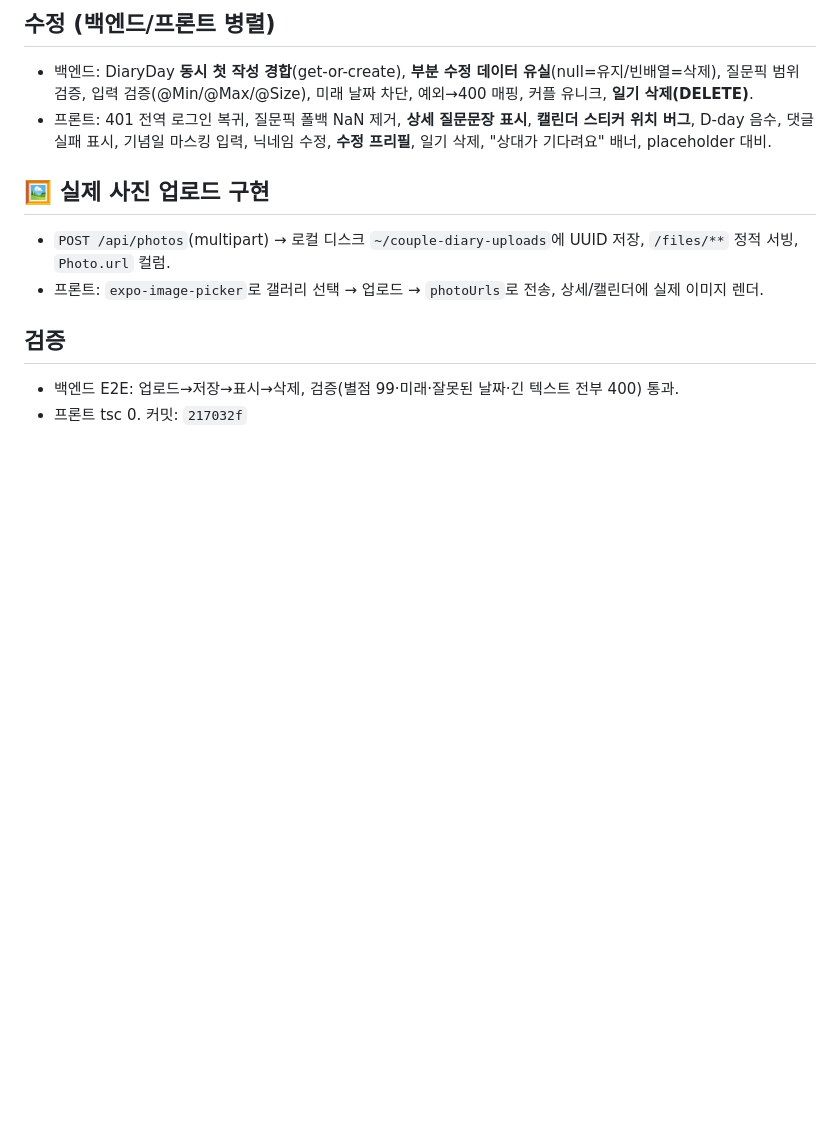
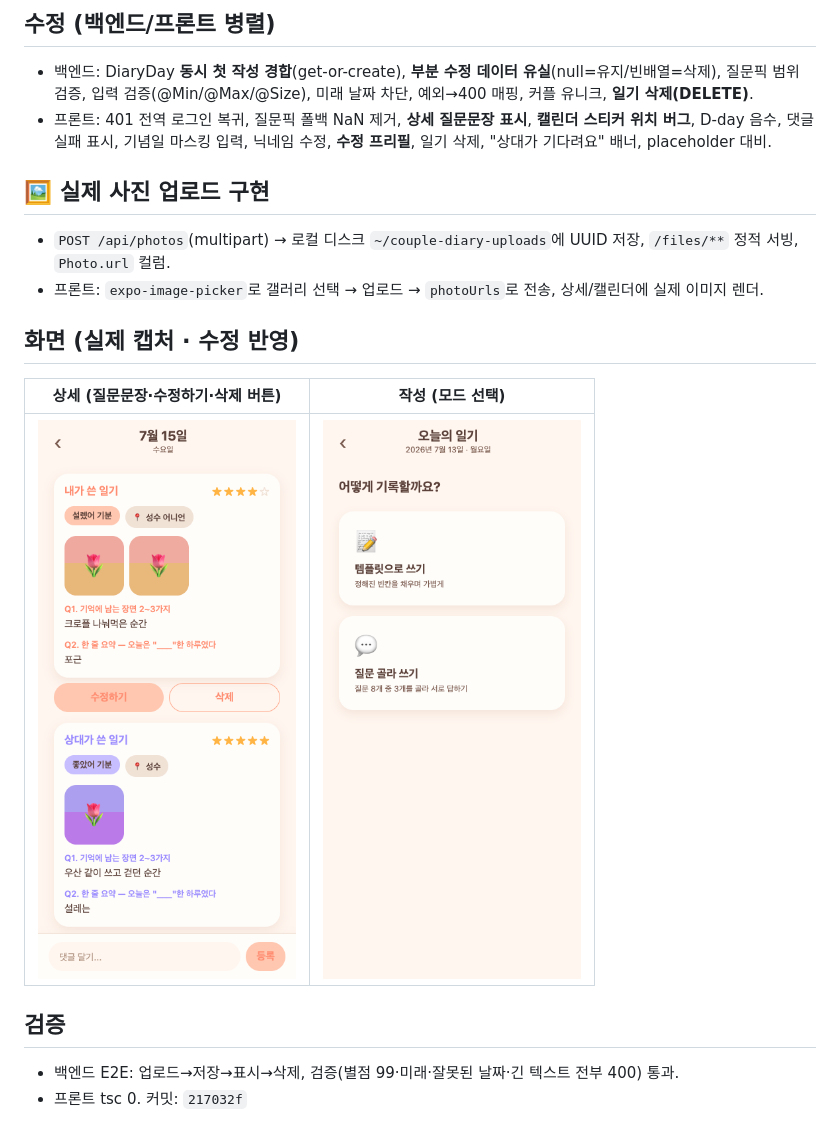
Before and after one commit to seunghw2/couple-diary, a Markdown page: docs/devlog/05-qa-photo-upload.md, the part around the change. GitHub-like rendering; pictures changed too: docs/devlog/captures/app-03-detail.png; blank space fills up the shorter version.

Commit message:
devlog: 실제 검증 캡처 임베드 + 07(로그인/브랜드/이모지) 추가
Co-Authored-By: Claude Opus 4.8 (1M context) <noreply@anthropic.com>

```diff
--- a/docs/devlog/05-qa-photo-upload.md
+++ b/docs/devlog/05-qa-photo-upload.md
@@ -19,6 +19,11 @@
 - `POST /api/photos`(multipart) → 로컬 디스크 `~/couple-diary-uploads`에 UUID 저장, `/files/**` 정적 서빙, `Photo.url` 컬럼.
 - 프론트: `expo-image-picker`로 갤러리 선택 → 업로드 → `photoUrls`로 전송, 상세/캘린더에 실제 이미지 렌더.
 
+## 화면 (실제 캡처 · 수정 반영)
+| 상세 (질문문장·수정하기·삭제 버튼) | 작성 (모드 선택) |
+|---|---|
+| ![](captures/app-03-detail.png) | ![](captures/app-04-write.png) |
+
 ## 검증
 - 백엔드 E2E: 업로드→저장→표시→삭제, 검증(별점 99·미래·잘못된 날짜·긴 텍스트 전부 400) 통과.
 - 프론트 tsc 0. 커밋: `217032f`
```
Also changed, not shown: docs/devlog/02-mvp-implementation.md (+5 -0 lines), docs/devlog/06-sdk54-expo-go.md (+5 -0 lines), docs/devlog/07-login-branding-emoji.md (added, +17 -0 lines), docs/devlog/captures/app-01-login.png, docs/devlog/captures/app-02-home.png, docs/devlog/captures/app-05-settings.png.
